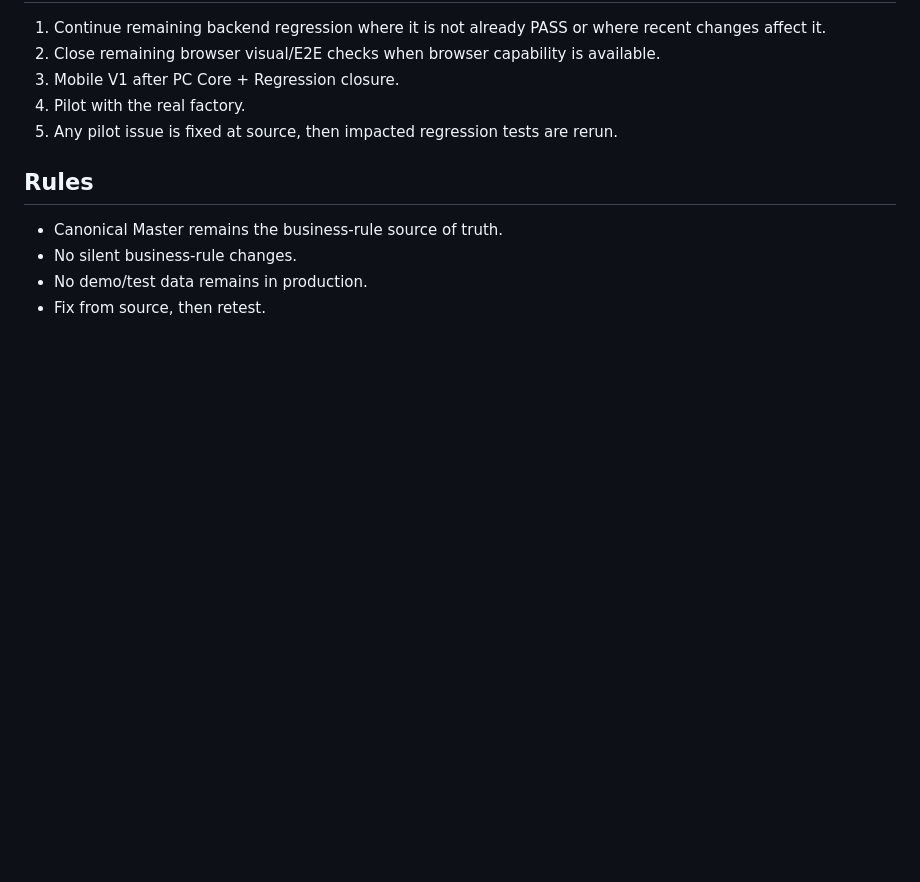
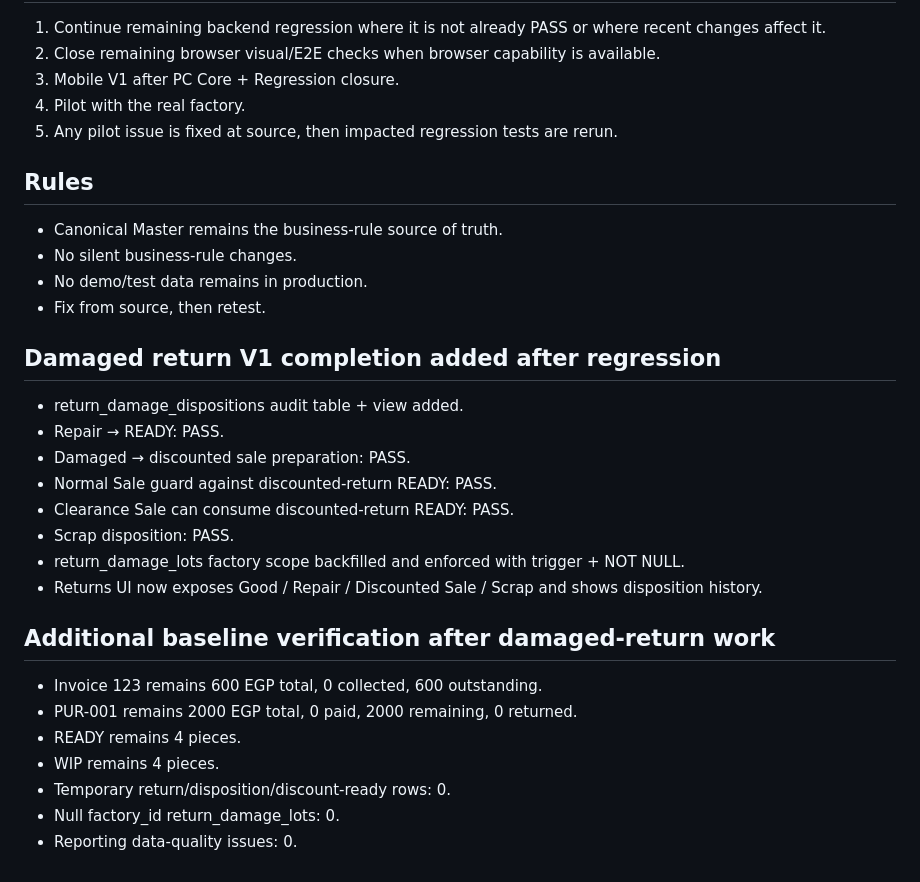
Before and after one commit to mntka55-commits/masna3i-factory-system-v1, a Markdown page: docs/REGRESSION_CHECKPOINT_2026-09-18.md, the part around the change. GitHub-like rendering; blank space fills up the shorter version.

Commit message:
Record damaged return regression completion

```diff
--- a/docs/REGRESSION_CHECKPOINT_2026-09-18.md
+++ b/docs/REGRESSION_CHECKPOINT_2026-09-18.md
@@ -76,3 +76,23 @@ A direct anonymous Data API call could not be executed from this environment bec
 - No silent business-rule changes.
 - No demo/test data remains in production.
 - Fix from source, then retest.
+
+
+## Damaged return V1 completion added after regression
+- return_damage_dispositions audit table + view added.
+- Repair → READY: PASS.
+- Damaged → discounted sale preparation: PASS.
+- Normal Sale guard against discounted-return READY: PASS.
+- Clearance Sale can consume discounted-return READY: PASS.
+- Scrap disposition: PASS.
+- return_damage_lots factory scope backfilled and enforced with trigger + NOT NULL.
+- Returns UI now exposes Good / Repair / Discounted Sale / Scrap and shows disposition history.
+
+## Additional baseline verification after damaged-return work
+- Invoice 123 remains 600 EGP total, 0 collected, 600 outstanding.
+- PUR-001 remains 2000 EGP total, 0 paid, 2000 remaining, 0 returned.
+- READY remains 4 pieces.
+- WIP remains 4 pieces.
+- Temporary return/disposition/discount-ready rows: 0.
+- Null factory_id return_damage_lots: 0.
+- Reporting data-quality issues: 0.
```
